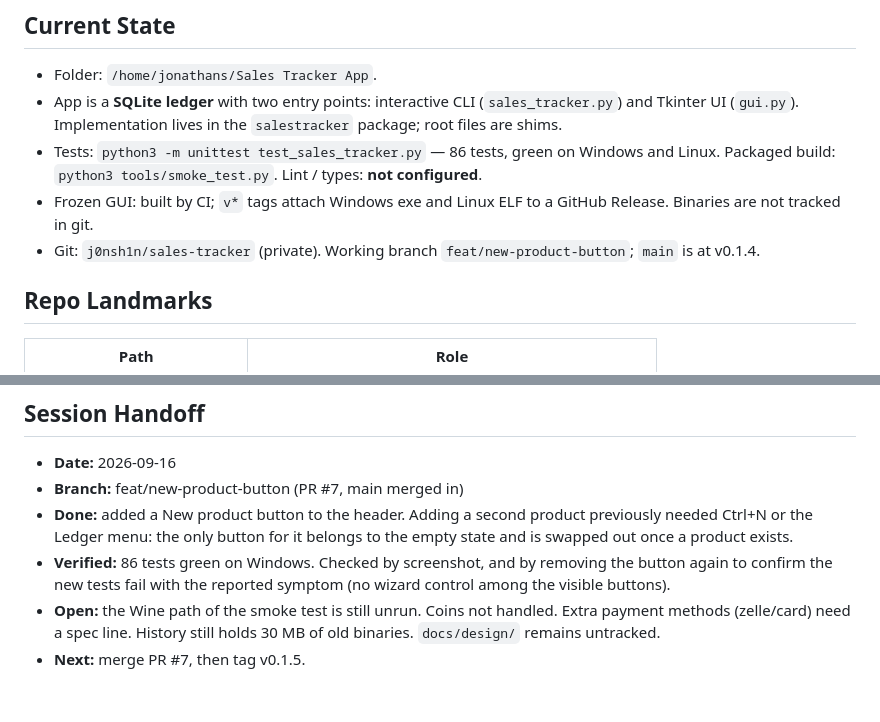
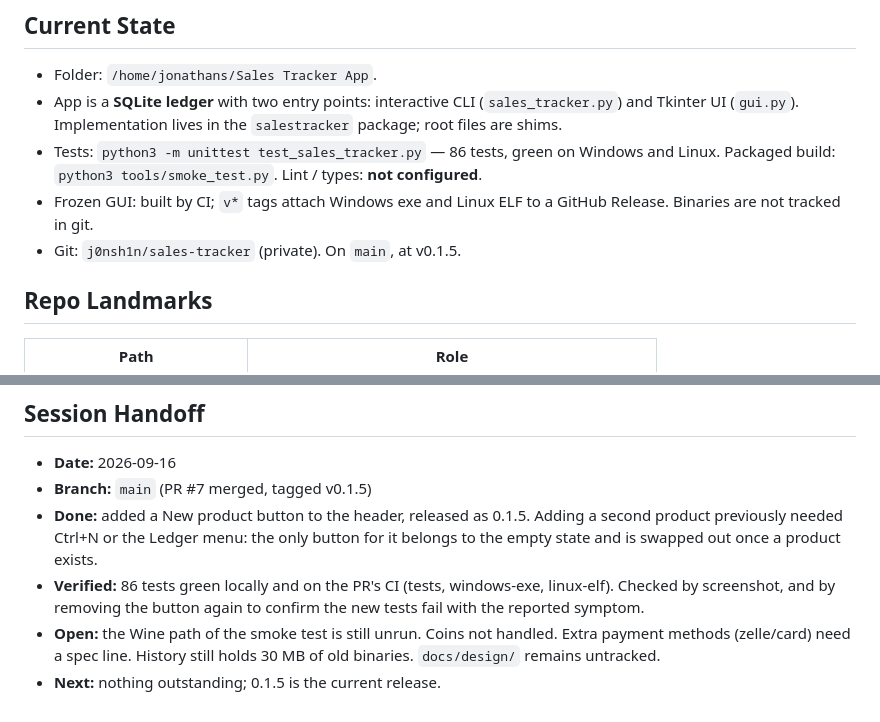
Before and after one commit to j0nsh1n/sales-tracker, a Markdown page: context.md, 2 parts joined by grey strips. Drawn GitHub-style.

```diff
--- a/context.md
+++ b/context.md
@@ -10,8 +10,7 @@
   Lint / types: **not configured**.
 - Frozen GUI: built by CI; `v*` tags attach Windows exe and Linux ELF to
   a GitHub Release. Binaries are not tracked in git.
-- Git: `j0nsh1n/sales-tracker` (private). Working branch
-  `feat/new-product-button`; `main` is at v0.1.4.
+- Git: `j0nsh1n/sales-tracker` (private). On `main`, at v0.1.5.
 
 ## Repo Landmarks
 | Path | Role |
@@ -114,15 +113,15 @@ Product 1---* Order
 
 ## Session Handoff
 - **Date:** 2026-09-16
-- **Branch:** feat/new-product-button (PR #7, main merged in)
-- **Done:** added a New product button to the header. Adding a second
-  product previously needed Ctrl+N or the Ledger menu: the only button
-  for it belongs to the empty state and is swapped out once a product
-  exists.
-- **Verified:** 86 tests green on Windows. Checked by screenshot, and by
-  removing the button again to confirm the new tests fail with the
-  reported symptom (no wizard control among the visible buttons).
+- **Branch:** `main` (PR #7 merged, tagged v0.1.5)
+- **Done:** added a New product button to the header, released as 0.1.5.
+  Adding a second product previously needed Ctrl+N or the Ledger menu:
+  the only button for it belongs to the empty state and is swapped out
+  once a product exists.
+- **Verified:** 86 tests green locally and on the PR's CI (tests,
+  windows-exe, linux-elf). Checked by screenshot, and by removing the
+  button again to confirm the new tests fail with the reported symptom.
 - **Open:** the Wine path of the smoke test is still unrun. Coins not
   handled. Extra payment methods (zelle/card) need a spec line. History
   still holds 30 MB of old binaries. `docs/design/` remains untracked.
-- **Next:** merge PR #7, then tag v0.1.5.
+- **Next:** nothing outstanding; 0.1.5 is the current release.
```
Also changed, not shown: CHANGELOG.md (+9 -7 lines).
